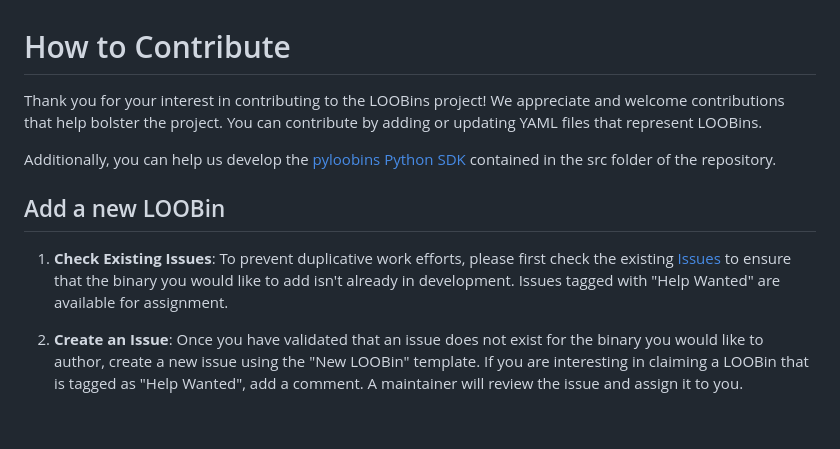
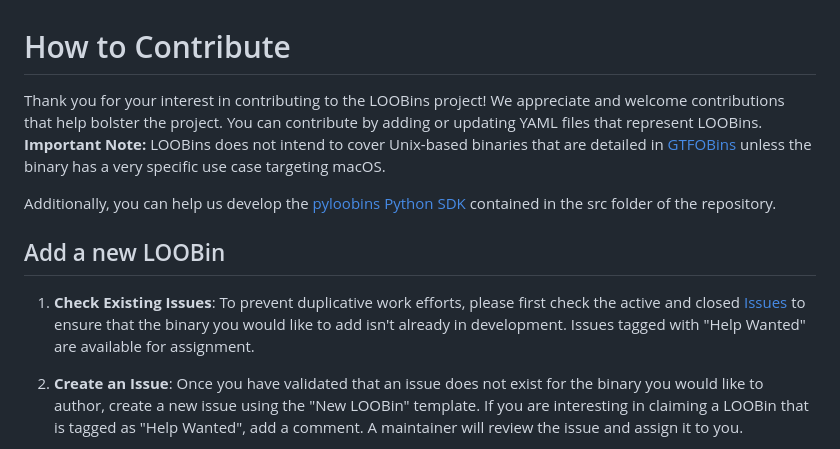
Before and after one commit to infosecB/LOOBins, a Markdown page: CONTRIBUTING.md, the part around the change. Drawn GitHub-style; blank space fills up the shorter version.

```diff
--- a/CONTRIBUTING.md
+++ b/CONTRIBUTING.md
@@ -1,13 +1,13 @@
 # How to Contribute
 
-Thank you for your interest in contributing to the LOOBins project! We appreciate and welcome contributions that help bolster the project. You can contribute by adding or updating YAML files that represent LOOBins.
+Thank you for your interest in contributing to the LOOBins project! We appreciate and welcome contributions that help bolster the project. You can contribute by adding or updating YAML files that represent LOOBins. **Important Note:** LOOBins does not intend to cover Unix-based binaries that are detailed in [GTFOBins](https://gtfobins.github.io) unless the binary has a very specific use case targeting macOS.
 
 Additionally, you can help us develop the [pyloobins Python SDK](https://pypi.org/project/pyloobins/) contained in the src folder of the repository.
 
 
 ## Add a new LOOBin
 
-1. **Check Existing Issues**: To prevent duplicative work efforts, please first check the existing [Issues](https://github.com/infosecB/LOOBins/issues) to ensure that the binary you would like to add isn't already in development. Issues tagged with "Help Wanted" are available for assignment.
+1. **Check Existing Issues**: To prevent duplicative work efforts, please first check the active and closed [Issues](https://github.com/infosecB/LOOBins/issues) to ensure that the binary you would like to add isn't already in development. Issues tagged with "Help Wanted" are available for assignment.
 
 2. **Create an Issue**: Once you have validated that an issue does not exist for the binary you would like to author, create a new issue using the "New LOOBin" template. If you are interesting in claiming a LOOBin that is tagged as "Help Wanted", add a comment. A maintainer will review the issue and assign it to you.
 
```
